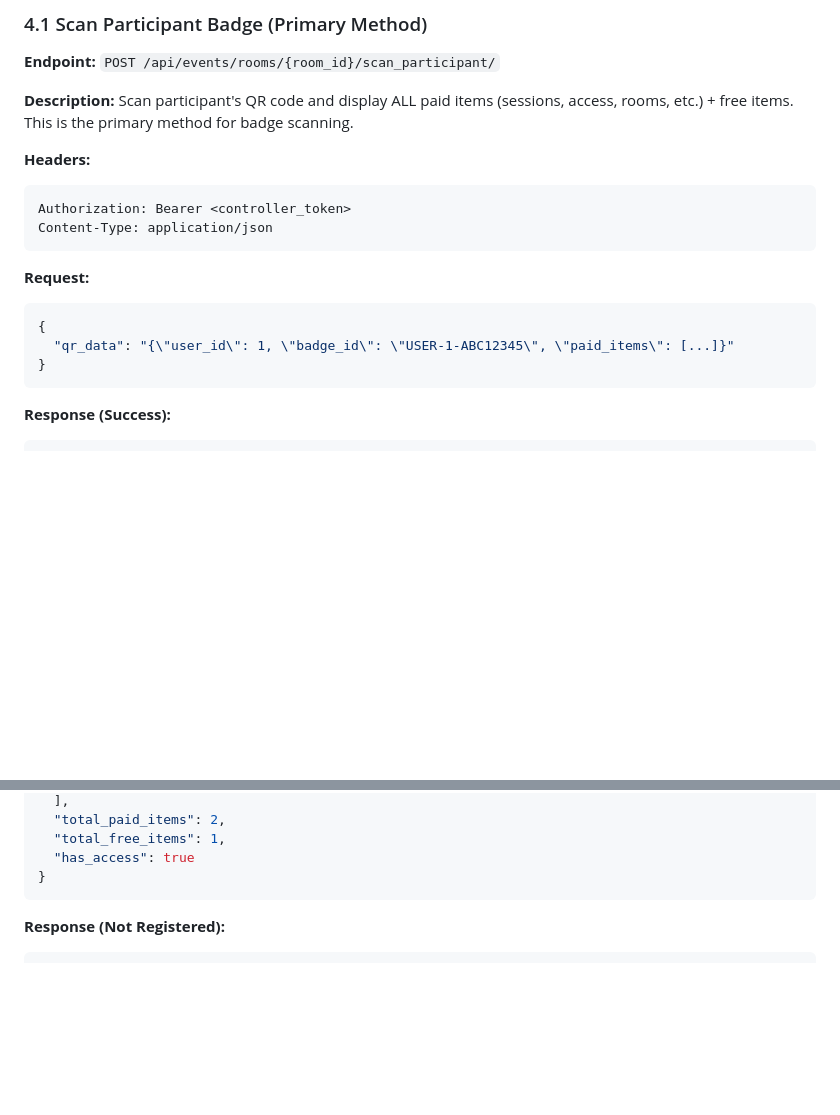
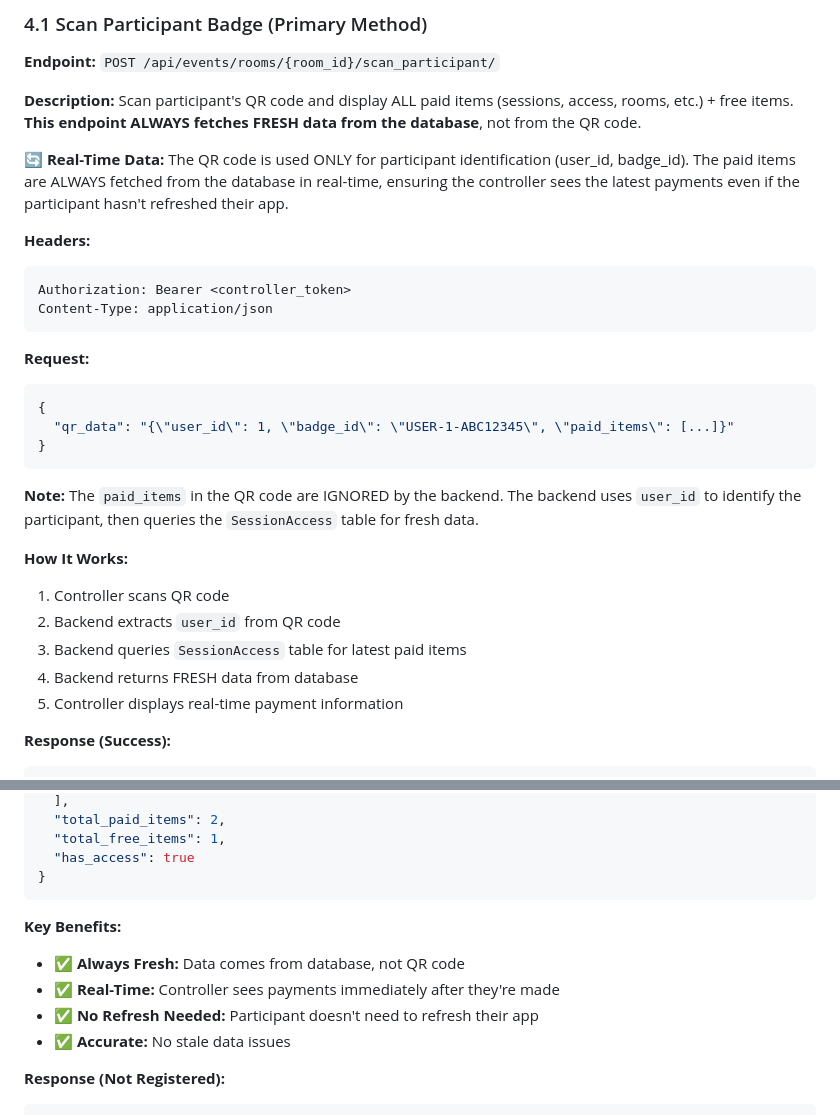
Before and after one commit to DjalilElz/makeplus-Django, a Markdown page: MOBILE_APP_API_SPECIFICATION.md, 2 parts joined by grey strips. Drawn GitHub-style; blank space fills up the shorter version.

````diff
--- a/MOBILE_APP_API_SPECIFICATION.md
+++ b/MOBILE_APP_API_SPECIFICATION.md
@@ -217,7 +217,9 @@ Authorization: Bearer <access_token>
 
 **Endpoint:** `POST /api/events/rooms/{room_id}/scan_participant/`
 
-**Description:** Scan participant's QR code and display ALL paid items (sessions, access, rooms, etc.) + free items. This is the primary method for badge scanning.
+**Description:** Scan participant's QR code and display ALL paid items (sessions, access, rooms, etc.) + free items. **This endpoint ALWAYS fetches FRESH data from the database**, not from the QR code.
+
+**🔄 Real-Time Data:** The QR code is used ONLY for participant identification (user_id, badge_id). The paid items are ALWAYS fetched from the database in real-time, ensuring the controller sees the latest payments even if the participant hasn't refreshed their app.
 
 **Headers:**
 ```
@@ -231,6 +233,15 @@ Content-Type: application/json
   "qr_data": "{\"user_id\": 1, \"badge_id\": \"USER-1-ABC12345\", \"paid_items\": [...]}"
 }
 ```
+
+**Note:** The `paid_items` in the QR code are IGNORED by the backend. The backend uses `user_id` to identify the participant, then queries the `SessionAccess` table for fresh data.
+
+**How It Works:**
+1. Controller scans QR code
+2. Backend extracts `user_id` from QR code
+3. Backend queries `SessionAccess` table for latest paid items
+4. Backend returns FRESH data from database
+5. Controller displays real-time payment information
 
 **Response (Success):**
 ```json
@@ -286,6 +297,12 @@ Content-Type: application/json
   "has_access": true
 }
 ```
+
+**Key Benefits:**
+- ✅ **Always Fresh:** Data comes from database, not QR code
+- ✅ **Real-Time:** Controller sees payments immediately after they're made
+- ✅ **No Refresh Needed:** Participant doesn't need to refresh their app
+- ✅ **Accurate:** No stale data issues
 
 **Response (Not Registered):**
 ```json
````
Also changed, not shown: MESSAGE_TO_MOBILE_DEVELOPER.md (+30 -4 lines).
